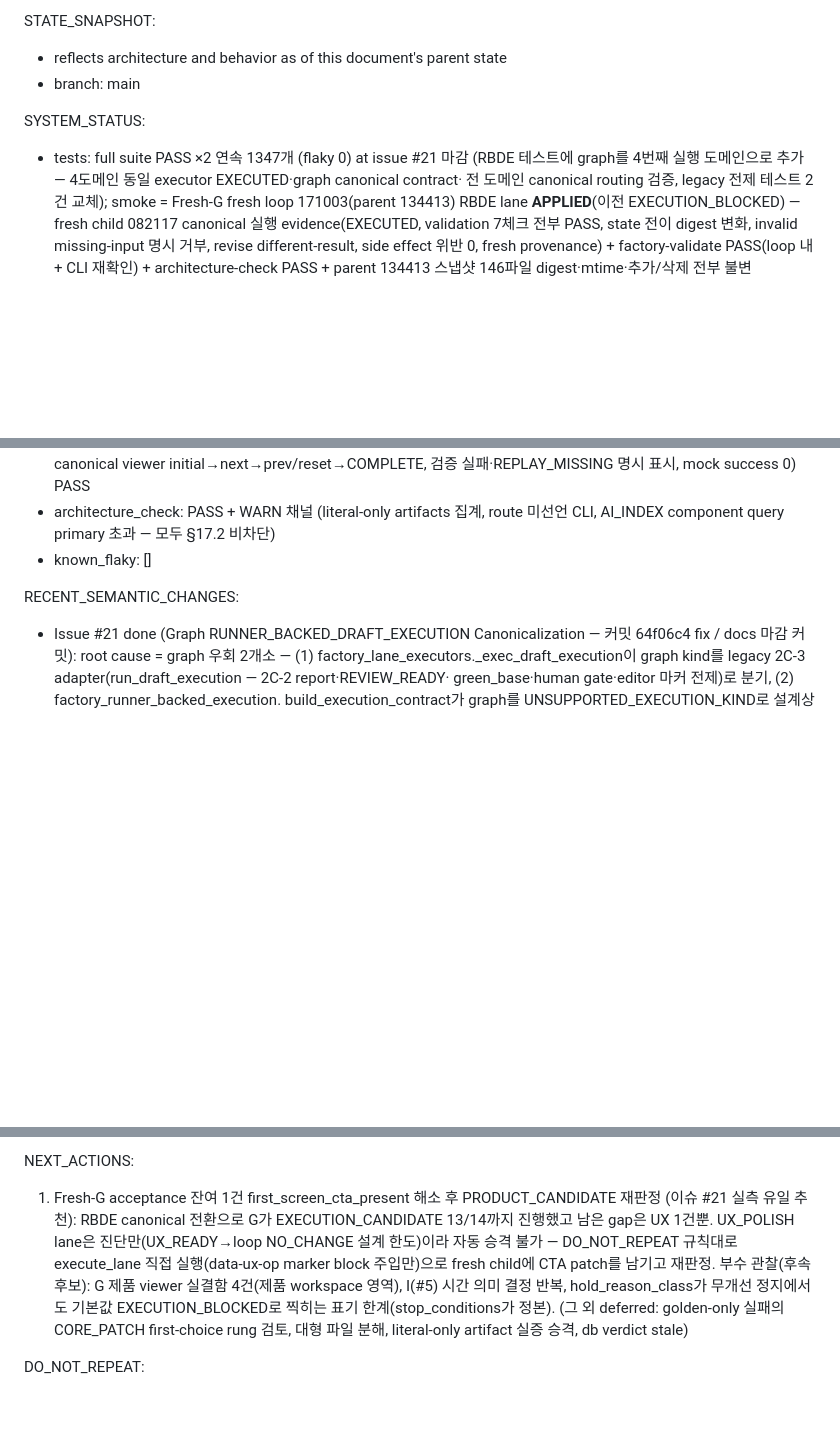
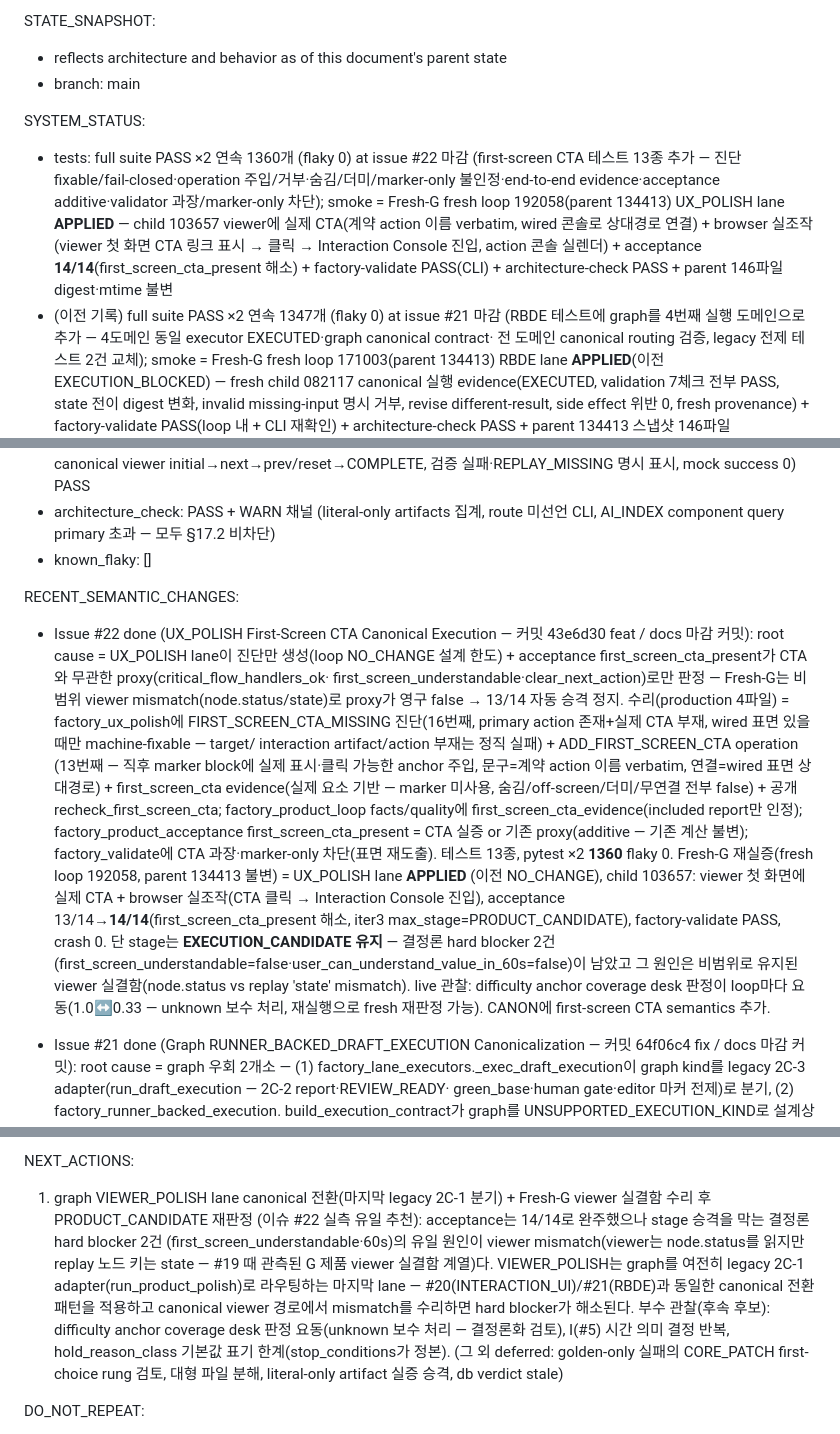
Before and after one commit to BN8624/RIM, a Markdown page: REENTRY.md, 3 parts joined by grey strips. GitHub-like rendering; blank space fills up the shorter version.

Commit message:
docs: record UX first-screen CTA execution and fresh G reevaluation - 이슈 #22 마감
REENTRY: 이슈 #22 semantic change 기록(root cause = 진단 전용 lane + CTA 무관 proxy,
CTA 실행 경로/evidence/acceptance additive/validator 차단, Fresh-G fresh loop
192058/child 103657 = UX APPLIED·browser 실증·acceptance 14/14, stage는 비범위
viewer mismatch 기반 hard blocker 2건으로 EXECUTION_CANDIDATE 유지), NEXT_ACTIONS를
graph VIEWER_POLISH canonical 전환+viewer 수리로 갱신, DO_NOT_REPEAT에 child
103657/loop 192058 불변 규칙 추가.
CANON: generic ux polish 절 갱신(16 진단/13 operation/cta_wired_surfaces) +
first-screen CTA semantics 계약 추가(요소 기반 evidence, marker 미사용, additive
acceptance, validator 재도출 차단).

Co-Authored-By: Claude Fable 5 <noreply@anthropic.com>

```diff
--- a/REENTRY.md
+++ b/REENTRY.md
@@ -11,7 +11,15 @@ STATE_SNAPSHOT:
 - branch: main
 
 SYSTEM_STATUS:
-- tests: full suite PASS ×2 연속 1347개 (flaky 0) at issue #21 마감 (RBDE 테스트에 graph를
+- tests: full suite PASS ×2 연속 1360개 (flaky 0) at issue #22 마감 (first-screen CTA
+  테스트 13종 추가 — 진단 fixable/fail-closed·operation 주입/거부·숨김/더미/marker-only
+  불인정·end-to-end evidence·acceptance additive·validator 과장/marker-only 차단);
+  smoke = Fresh-G fresh loop 192058(parent 134413) UX_POLISH lane **APPLIED** — child
+  103657 viewer에 실제 CTA(계약 action 이름 verbatim, wired 콘솔로 상대경로 연결) +
+  browser 실조작(viewer 첫 화면 CTA 링크 표시 → 클릭 → Interaction Console 진입,
+  action 콘솔 실렌더) + acceptance **14/14**(first_screen_cta_present 해소) +
+  factory-validate PASS(CLI) + architecture-check PASS + parent 146파일 digest·mtime 불변
+- (이전 기록) full suite PASS ×2 연속 1347개 (flaky 0) at issue #21 마감 (RBDE 테스트에 graph를
   4번째 실행 도메인으로 추가 — 4도메인 동일 executor EXECUTED·graph canonical contract·
   전 도메인 canonical routing 검증, legacy 전제 테스트 2건 교체); smoke = Fresh-G fresh
   loop 171003(parent 134413) RBDE lane **APPLIED**(이전 EXECUTION_BLOCKED) — fresh child
@@ -84,6 +92,33 @@ SYSTEM_STATUS:
 - known_flaky: []
 
 RECENT_SEMANTIC_CHANGES:
+- Issue #22 done (UX_POLISH First-Screen CTA Canonical Execution — 커밋 43e6d30 feat /
+  docs 마감 커밋):
+  root cause = UX_POLISH lane이 진단만 생성(loop NO_CHANGE 설계 한도) + acceptance
+  first_screen_cta_present가 CTA와 무관한 proxy(critical_flow_handlers_ok·
+  first_screen_understandable·clear_next_action)로만 판정 — Fresh-G는 비범위 viewer
+  mismatch(node.status/state)로 proxy가 영구 false → 13/14 자동 승격 정지.
+  수리(production 4파일) = factory_ux_polish에 FIRST_SCREEN_CTA_MISSING 진단(16번째,
+  primary action 존재+실제 CTA 부재, wired 표면 있을 때만 machine-fixable — target/
+  interaction artifact/action 부재는 정직 실패) + ADD_FIRST_SCREEN_CTA operation
+  (13번째 — <body> 직후 marker block에 실제 표시·클릭 가능한 anchor 주입, 문구=계약
+  action 이름 verbatim, 연결=wired 표면 상대경로) + first_screen_cta evidence(실제
+  요소 기반 — marker 미사용, 숨김/off-screen/더미/무연결 전부 false) + 공개
+  recheck_first_screen_cta; factory_product_loop facts/quality에
+  first_screen_cta_evidence(included report만 인정); factory_product_acceptance
+  first_screen_cta_present = CTA 실증 or 기존 proxy(additive — 기존 계산 불변);
+  factory_validate에 CTA 과장·marker-only 차단(표면 재도출). 테스트 13종, pytest ×2
+  **1360** flaky 0.
+  Fresh-G 재실증(fresh loop 192058, parent 134413 불변) = UX_POLISH lane **APPLIED**
+  (이전 NO_CHANGE), child 103657: viewer 첫 화면에 실제 CTA + browser 실조작(CTA 클릭
+  → Interaction Console 진입), acceptance 13/14→**14/14**(first_screen_cta_present
+  해소, iter3 max_stage=PRODUCT_CANDIDATE), factory-validate PASS, crash 0.
+  단 stage는 **EXECUTION_CANDIDATE 유지** — 결정론 hard blocker 2건
+  (first_screen_understandable=false·user_can_understand_value_in_60s=false)이 남았고
+  그 원인은 비범위로 유지된 viewer 실결함(node.status vs replay 'state' mismatch).
+  live 관찰: difficulty anchor coverage desk 판정이 loop마다 요동(1.0↔0.33 —
+  unknown 보수 처리, 재실행으로 fresh 재판정 가능). CANON에 first-screen CTA
+  semantics 추가.
 - Issue #21 done (Graph RUNNER_BACKED_DRAFT_EXECUTION Canonicalization — 커밋 64f06c4
   fix / docs 마감 커밋):
   root cause = graph 우회 2개소 — (1) factory_lane_executors._exec_draft_execution이
@@ -521,13 +556,16 @@ OPEN_BLOCKERS:
     추가 수리·polish 불필요
 
 NEXT_ACTIONS:
-1. Fresh-G acceptance 잔여 1건 first_screen_cta_present 해소 후 PRODUCT_CANDIDATE
-   재판정 (이슈 #21 실측 유일 추천): RBDE canonical 전환으로 G가 EXECUTION_CANDIDATE
-   13/14까지 진행했고 남은 gap은 UX 1건뿐. UX_POLISH lane은 진단만(UX_READY→loop
-   NO_CHANGE 설계 한도)이라 자동 승격 불가 — DO_NOT_REPEAT 규칙대로 execute_lane 직접
-   실행(data-ux-op marker block 주입만)으로 fresh child에 CTA patch를 남기고 재판정.
-   부수 관찰(후속 후보): G 제품 viewer 실결함 4건(제품 workspace 영역), I(#5) 시간 의미
-   결정 반복, hold_reason_class가 무개선 정지에서도 기본값 EXECUTION_BLOCKED로 찍히는
+1. graph VIEWER_POLISH lane canonical 전환(마지막 legacy 2C-1 분기) + Fresh-G viewer
+   실결함 수리 후 PRODUCT_CANDIDATE 재판정 (이슈 #22 실측 유일 추천): acceptance는
+   14/14로 완주했으나 stage 승격을 막는 결정론 hard blocker 2건
+   (first_screen_understandable·60s)의 유일 원인이 viewer mismatch(viewer는
+   node.status를 읽지만 replay 노드 키는 state — #19 때 관측된 G 제품 viewer 실결함
+   계열)다. VIEWER_POLISH는 graph를 여전히 legacy 2C-1 adapter(run_product_polish)로
+   라우팅하는 마지막 lane — #20(INTERACTION_UI)/#21(RBDE)과 동일한 canonical 전환
+   패턴을 적용하고 canonical viewer 경로에서 mismatch를 수리하면 hard blocker가
+   해소된다. 부수 관찰(후속 후보): difficulty anchor coverage desk 판정 요동(unknown
+   보수 처리 — 결정론화 검토), I(#5) 시간 의미 결정 반복, hold_reason_class 기본값
    표기 한계(stop_conditions가 정본).
    (그 외 deferred: golden-only 실패의 CORE_PATCH first-choice rung 검토, 대형 파일 분해,
    literal-only artifact 실증 승격, db verdict stale)
```
Also changed, not shown: other parts of REENTRY.md (+4 -0 lines), PROJECT_CANON.md (+20 -4 lines).
